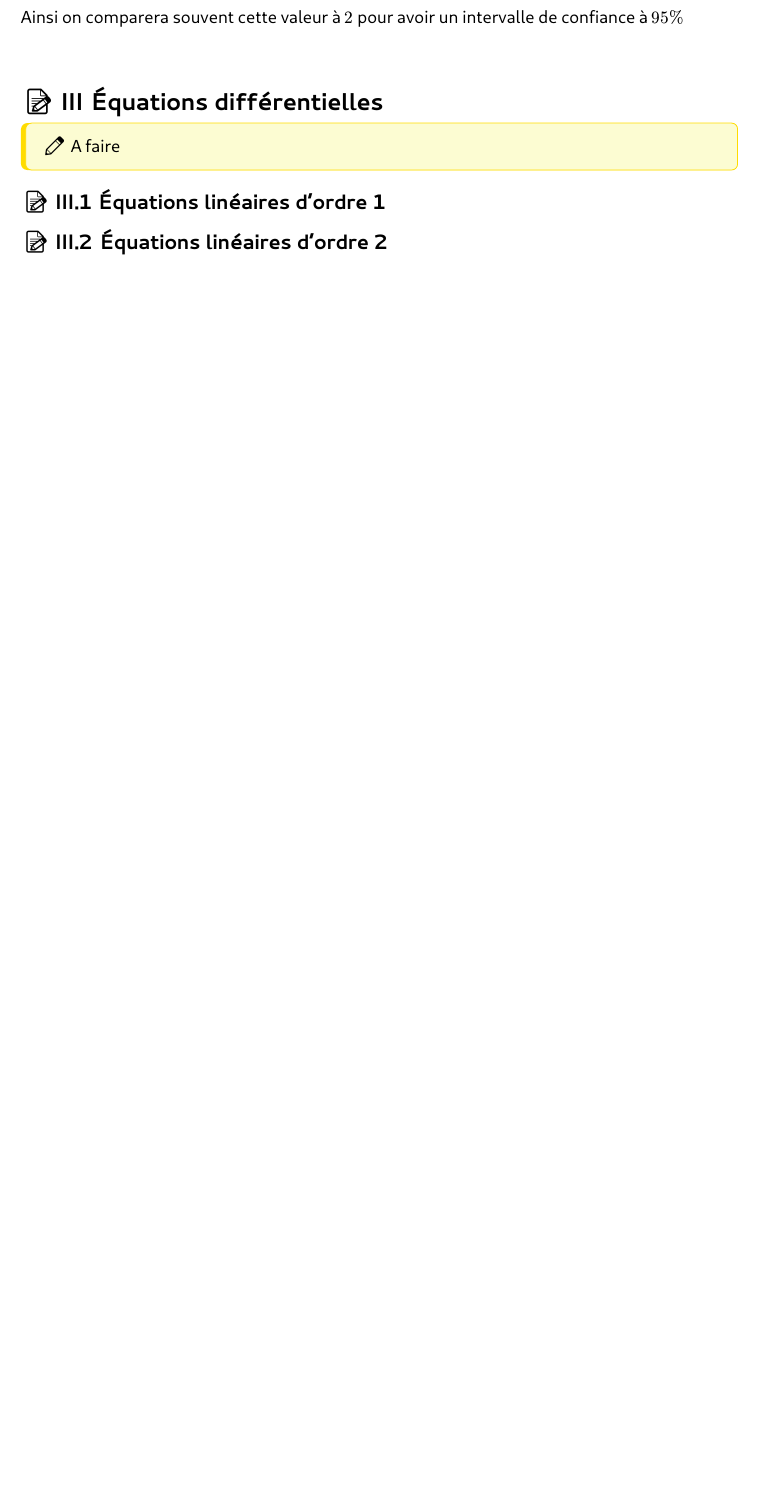
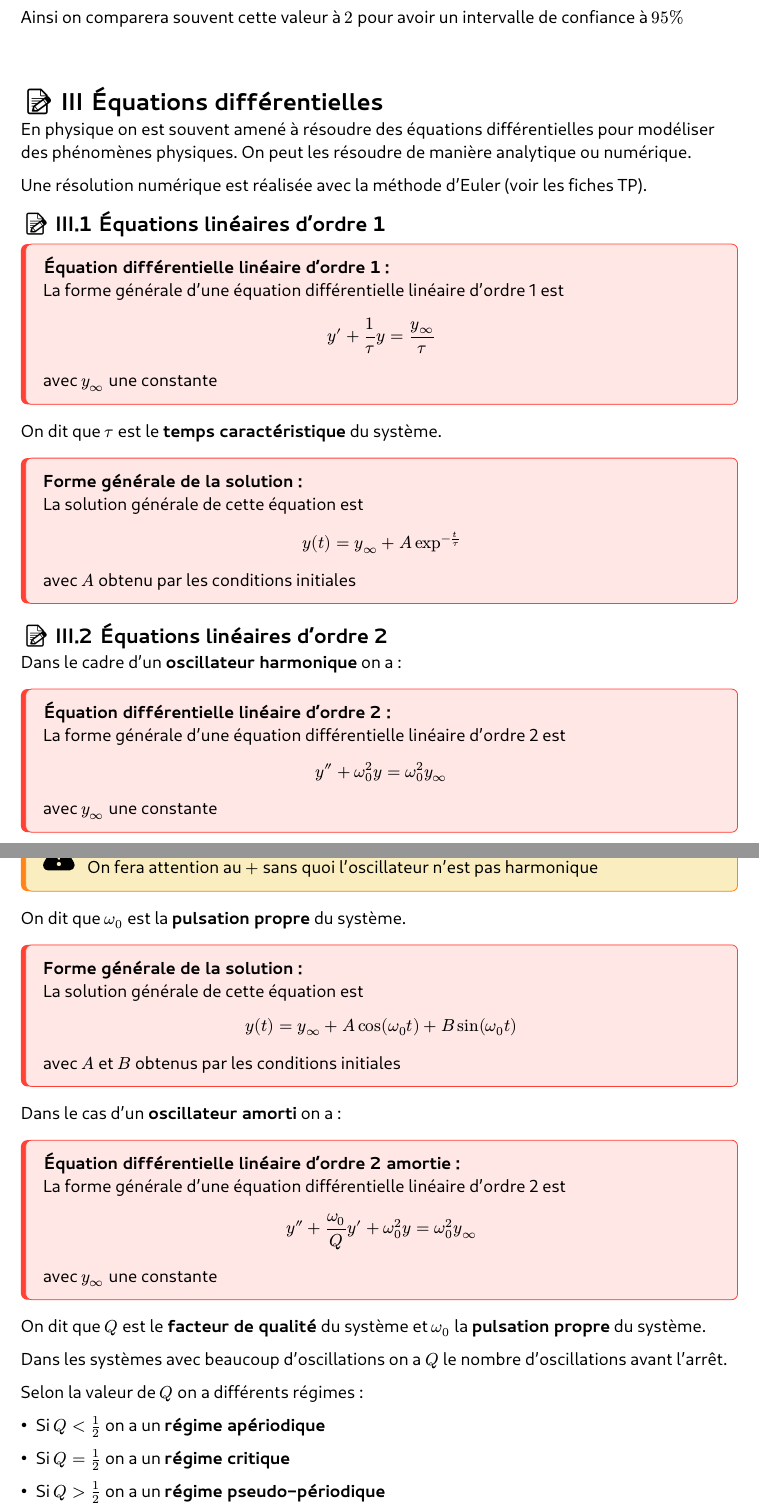
Before and after one commit to Vortezz/essential-prepa-sup, a Typst document (physics.typ): part of page 83 of 87 before the commit and two parts of pages 83 and 84 of 90 after it, the two joined at a grey line, cut so that both start at the same text, the shorter picture padded with empty space. The pictures show the PDF file physics.pdf that the author committed with the source.

Commit message:
feat: add equa diff

```diff
--- a/physics.typ
+++ b/physics.typ
@@ -3428,9 +3428,68 @@ Ainsi on comparera souvent cette valeur à $2$ pour avoir un intervalle de confi
 #box(height: 1em)
 #heading([Équations différentielles], supplement: [annex]) <equa>
 
-#todo()
+En physique on est souvent amené à résoudre des équations différentielles pour modéliser des phénomènes physiques. On peut les résoudre de manière analytique ou numérique.
+
+Une résolution numérique est réalisée avec la méthode d'Euler (voir les fiches TP).
 
 == Équations linéaires d'ordre 1
 
+#theorem([Équation différentielle linéaire d'ordre 1],[
+  La forme générale d'une équation différentielle linéaire d'ordre 1 est $ y' + 1/tau y = y_infinity/tau $ avec $y_infinity$ une constante
+])
+
+On dit que $tau$ est le *temps caractéristique* du système.
+
+#theorem([Forme générale de la solution],[
+  La solution générale de cette équation est $ y(t) = y_infinity + A exp^(-t/tau) $
+  avec $A$ obtenu par les conditions initiales
+])
+
 == Équations linéaires d'ordre 2
 
+Dans le cadre d'un *oscillateur harmonique* on a :
+
+#theorem([Équation différentielle linéaire d'ordre 2],[
+  La forme générale d'une équation différentielle linéaire d'ordre 2 est $ y'' + omega_0^2 y = omega_0^2 y_infinity $ avec $y_infinity$ une constante
+])
+
+#warning([On fera attention au $+$ sans quoi l'oscillateur n'est pas harmonique])
+
+On dit que $omega_0$ est la *pulsation propre* du système.
+
+#theorem([Forme générale de la solution],[
+  La solution générale de cette équation est $ y(t) = y_infinity + A cos(omega_0 t) + B sin(omega_0 t) $
+  avec $A$ et $B$ obtenus par les conditions initiales
+])
+
+Dans le cas d'un *oscillateur amorti* on a :
+
+#theorem([Équation différentielle linéaire d'ordre 2 amortie],[
+  La forme générale d'une équation différentielle linéaire d'ordre 2 est $ y'' + omega_0/Q y' + omega_0^2 y = omega_0^2 y_infinity $ avec $y_infinity$ une constante
+])
+
+On dit que $Q$ est le *facteur de qualité* du système et $omega_0$ la *pulsation propre* du système.
+
+Dans les systèmes avec beaucoup d'oscillations on a $Q$ le nombre d'oscillations avant l'arrêt.
+
+Selon la valeur de $Q$ on a différents régimes :
+
+- Si $Q < 1/2$ on a un *régime apériodique*
+
+- Si $Q = 1/2$ on a un *régime critique*
+
+- Si $Q > 1/2$ on a un *régime pseudo-périodique*
+
+Ces différents régimes sont en fait liés au discriminant du polynôme caractéristique de l'équation différentielle, on retrouve donc le cadre des mathématiques.
+
+=== Régime apériodique
+
+#theorem([Régime apériodique],[
+  Pour un régime apériodique on a $ y(t) = y_infinity + A e^(-t/tau_1) + B e^(-t/tau_2) $ avec $A$ et $B$ obtenus par les conditions initiales
+])
+
+On trouve $tau_1$ et $tau_2$ en résolvant le polynôme caractéristique de l'équation différentielle avec $tau_1 = -1/r_1$ et $tau_2 = -1/r_2$
+
+=== Régime critique
+
+#theorem([Régime critique],[
@@ -3443,0 +3527,12 @@ Ainsi on comparera souvent cette valeur à $2$ pour avoir un intervalle de confi
+#graph(funcs: (
+  x => 1 - calc.exp(-x),
+  x => if (x < 1) { return x } else {return 1},
+), domain: (0, 5), lines: (1, ))
+
+Le point d'intersection de la tangente en $0$ avec la valeur finale donne le temps caractéristique
+
+=== Méthode des 63%
+
+#graph(funcs: (
+  x => 1 - calc.exp(-x),
+), domain: (0, 5), lines: (0.63, ))
```
Also changed, not shown: physics.pdf, physics.typ (40 more changed lines).
